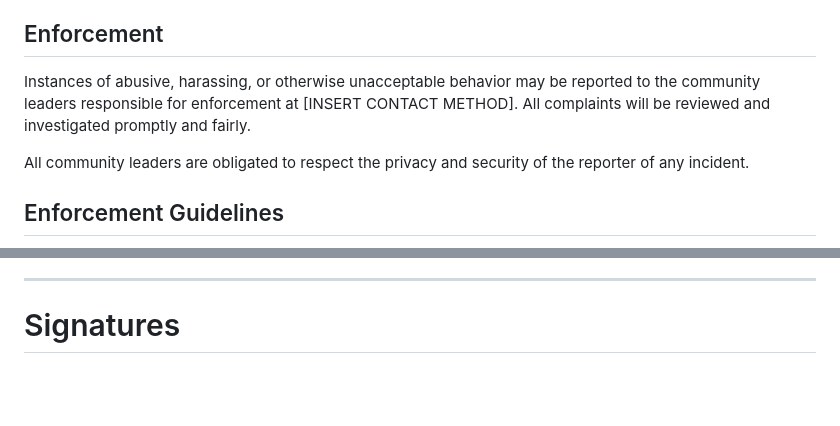
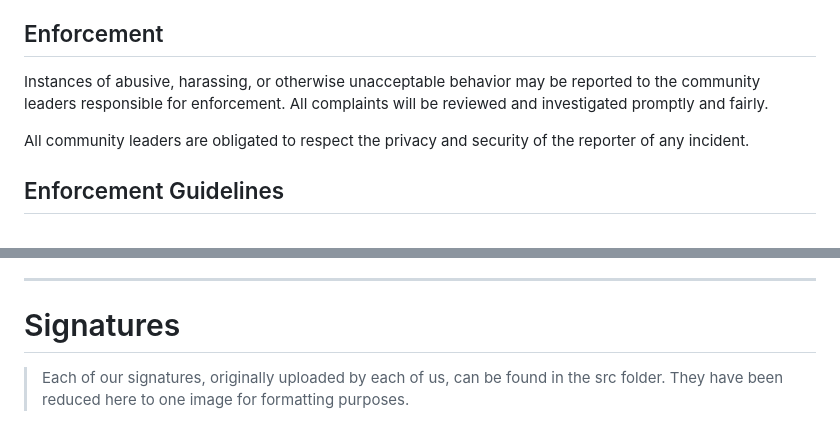
Before and after one commit to Obarrie/CSC305Project, a Markdown page: CONDUCT.md, 2 parts joined by grey strips. GitHub-like rendering; blank space fills up the shorter version.

```diff
--- a/CONDUCT.md
+++ b/CONDUCT.md
@@ -87,8 +87,7 @@ representative at an online or offline event.
 ## Enforcement
 
 Instances of abusive, harassing, or otherwise unacceptable behavior may be
-reported to the community leaders responsible for enforcement at
-[INSERT CONTACT METHOD].
+reported to the community leaders responsible for enforcement.
 All complaints will be reviewed and investigated promptly and fairly.
 
 All community leaders are obligated to respect the privacy and security of the
@@ -163,4 +162,6 @@ For answers to common questions about this code of conduct, see the FAQ at
 
 # Signatures
 
+> Each of our signatures, originally uploaded by each of us, can be found in the src folder. They have been reduced here to one image for formatting purposes.
+
 ![All group members' signatures](/src/GroupSignatures.png)
```
